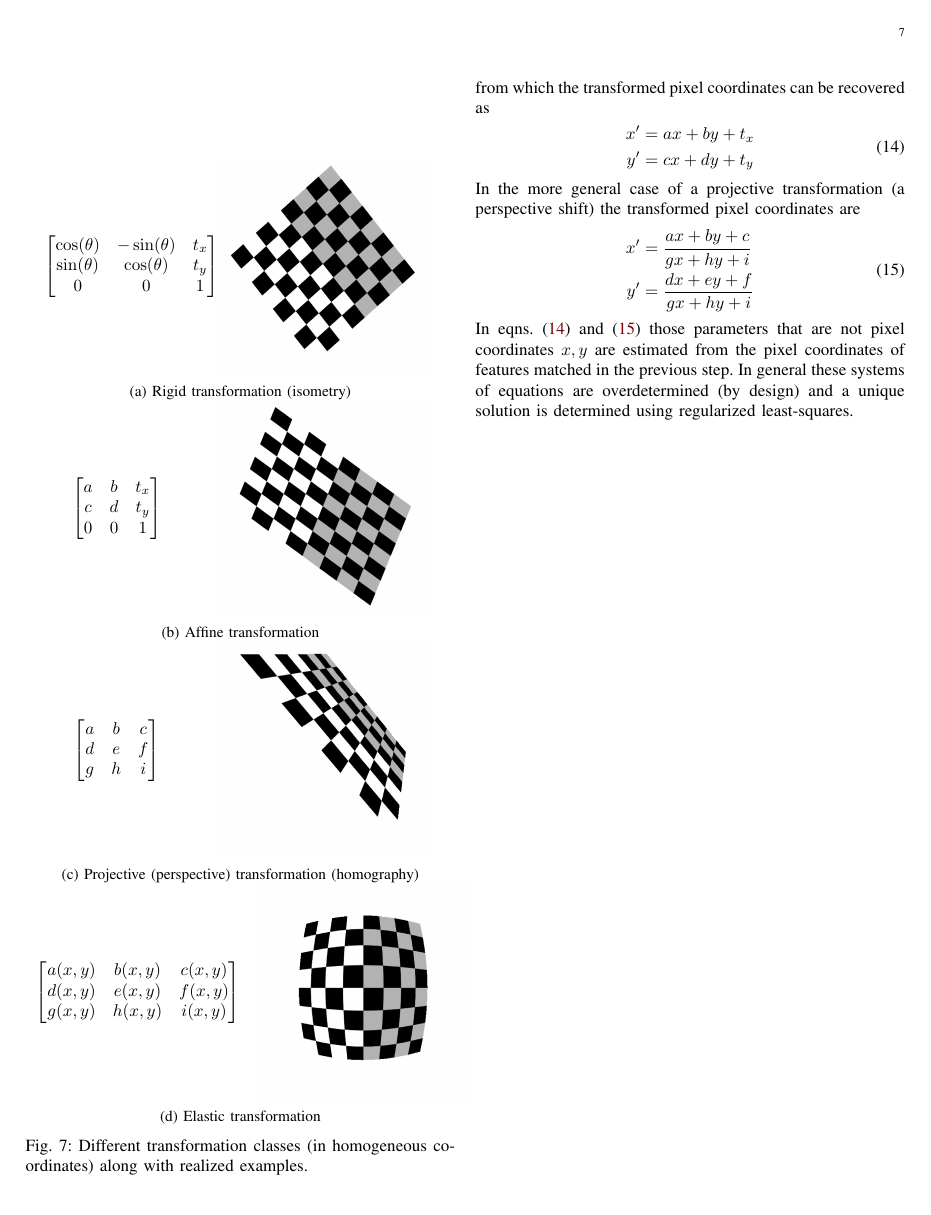
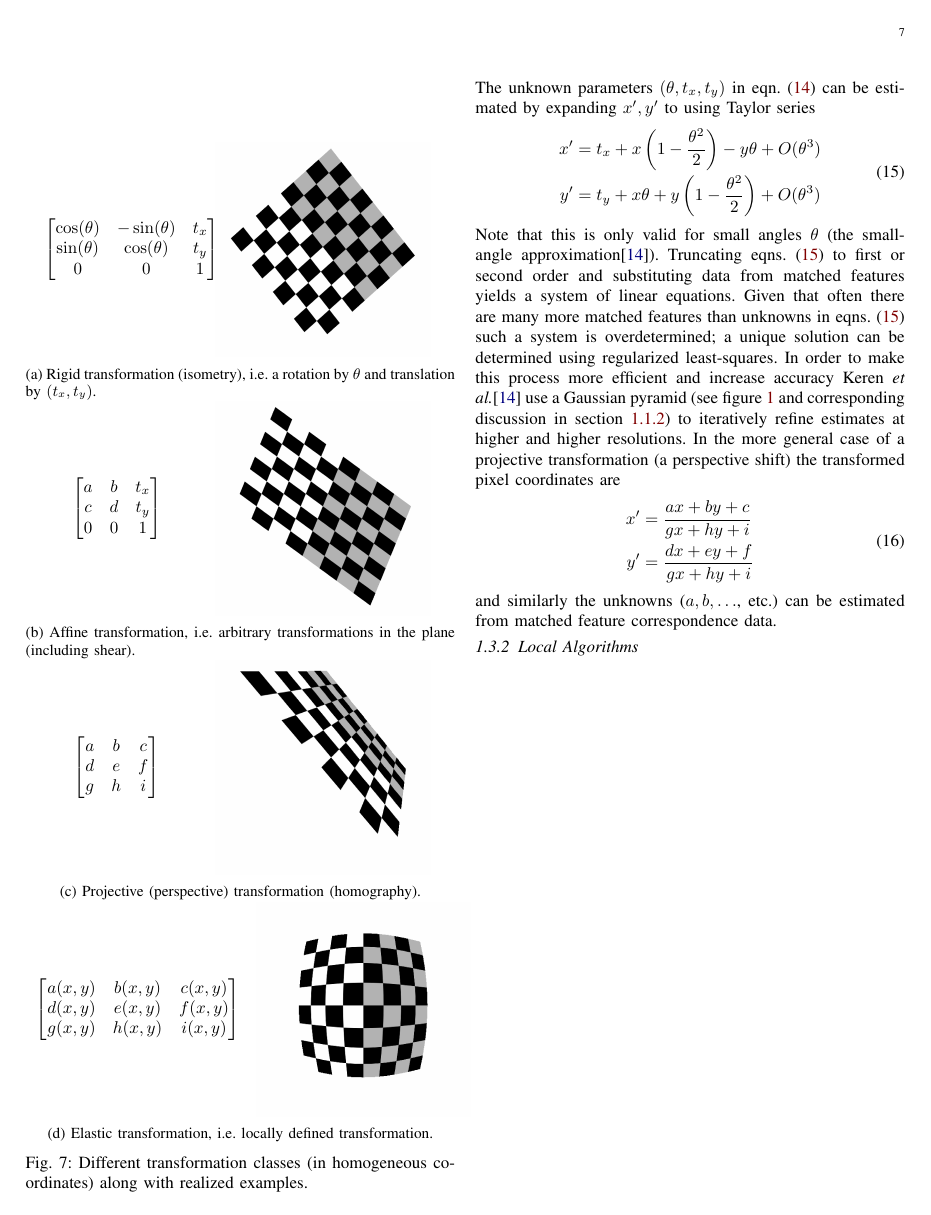
Before and after one commit to makslevental/phd, a LaTeX paper (qual/quals.tex, which reads qual/figures/registration/transforms/transform.tex, qual/registration.tex): page 7 of 8. Compiled offline with pdfLaTeX.

Commit message:
global transformations

```diff
--- a/qual/figures/registration/transforms/transform.tex
+++ b/qual/figures/registration/transforms/transform.tex
@@ -18,7 +18,7 @@
 			}
 			\)
 		\end{tabular}
-		\caption{Rigid transformation (isometry)} \label{fig:rigidtransformation}
+		\caption{Rigid transformation (isometry), i.e. a rotation by \(\theta\) and translation by \((t_x, t_y)\).} \label{fig:rigidtransformation}
 	\end{subfigure}
 	\begin{subfigure}{\linewidth}
 		\centering
@@ -39,7 +39,7 @@
 			}
 			\)
 		\end{tabular}
-		\caption{Affine transformation} \label{fig:affinetransformation}
+		\caption{Affine transformation, i.e. arbitrary transformations in the plane (including shear).} \label{fig:affinetransformation}
 	\end{subfigure}
 	\begin{subfigure}{\linewidth}
 		\centering
@@ -81,7 +81,7 @@
 			}
 			\)
 		\end{tabular}
-		\caption{Elastic transformation} \label{fig:elastictransformation}
+		\caption{Elastic transformation, i.e. locally defined transformation.} \label{fig:elastictransformation}
 	\end{subfigure}
 	\caption[Compact Routing Example]{Different transformation classes (in homogeneous coordinates) along with realized examples.}
 	\label{fig:transformations}
--- a/qual/registration.tex
+++ b/qual/registration.tex
@@ -282,11 +281,21 @@ The most commonly used global model is the affine transformation (see figures~\r
-from which the transformed pixel coordinates can be recovered as
+	\label{eqn:rigidparams}
+\end{equation}
+The unknown parameters \((\theta, t_x, t_y)\) in eqn.~\eqref{eqn:rigidparams} can be estimated by expanding \(x', y'\) to using Taylor series
 \begin{equation}
     \begin{split}
-		x' & = ax + by + t_x \\
-		y' & = cx + dy+ t_y
-        \label{eqn:affinetf}
+		x' &= t_x +  x\left( 1 - \frac{\theta^2}{2} \right) - y\theta  + O(\theta^3) \\
+		y' &= t_y + x \theta  + y\left( 1 - \frac{\theta^2}{2} \right) + O(\theta^3)
     \end{split}
+	\label{eqn:rigidtaylor}
 \end{equation}
+Note that this is only valid for small angles \(\theta\) (the small-angle approximation\cite{keren1988}).
+%
+Truncating eqns.~\eqref{eqn:rigidtaylor} to first or second order and substituting data from matched features yields a system of linear equations.
+%
+Given that often there are many more matched features than unknowns in eqns.~\eqref{eqn:rigidtaylor} such a system is overdetermined; a unique solution can be determined using regularized least-squares.
+%
+In order to make this process more efficient and increase accuracy Keren \etal\cite{keren1988} use a Gaussian pyramid (see figure~\ref{fig:siftpyramid} and corresponding discussion in section~\ref{sec:sift}) to iteratively refine estimates at higher and higher resolutions.
+%
 In the more general case of a projective transformation (a perspective shift) the transformed pixel coordinates are
 \begin{equation}
 	\begin{split}
@@ -295,6 +304,6 @@ In the more general case of a projective transformation (a perspective shift) th
 	\label{eqn:projectivetf}
 	\end{split}
 \end{equation}
-In eqns.~\eqref{eqn:affinetf} and~\eqref{eqn:projectivetf} those parameters that are not pixel coordinates \(x,y\) are estimated from the pixel coordinates of features matched in the previous step.
-%
-In general these systems of equations are overdetermined (by design) and a unique solution is determined using regularized least-squares.
+and similarly the unknowns (\(a,b,\dots\), etc.) can be estimated from matched feature correspondence data.
+
+\subsubsection{Local Algorithms}
```
Also changed, not shown: qual/quals.bib (+23 -11 lines), qual/figures/classical/iterative_back_projection.png, qual/quals.pdf, qual/figures/registration/transforms/transform.tex (2 more changed lines), qual/registration.tex (23 more changed lines). Lines whose indentation alone changed are shown as unchanged.
